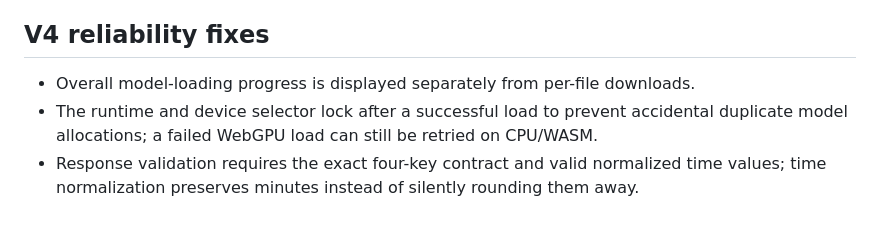
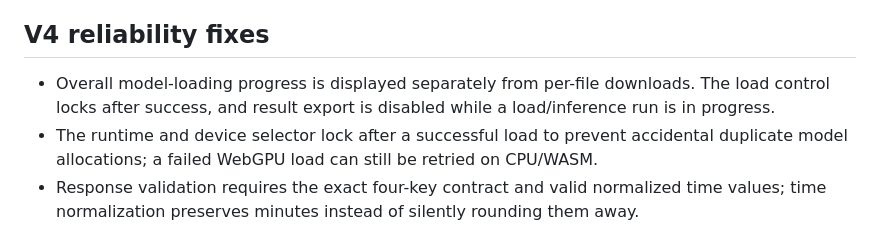
Before and after one commit to sohan-a11y/yextdemo, a Markdown page: README.md, the part around the change. Drawn GitHub-style.

Commit message:
Document model lab load and export safeguards

```diff
--- a/README.md
+++ b/README.md
@@ -29,7 +29,7 @@ The model-lab page dynamically imports the pinned runtime CDN package and downlo
 
 ## V4 reliability fixes
 
-- Overall model-loading progress is displayed separately from per-file downloads.
+- Overall model-loading progress is displayed separately from per-file downloads. The load control locks after success, and result export is disabled while a load/inference run is in progress.
 - The runtime and device selector lock after a successful load to prevent accidental duplicate model allocations; a failed WebGPU load can still be retried on CPU/WASM.
 - Response validation requires the exact four-key contract and valid normalized time values; time normalization preserves minutes instead of silently rounding them away.
 - Failed inference attempts are excluded from latency and throughput statistics instead of being recorded as zero-millisecond runs.
```
